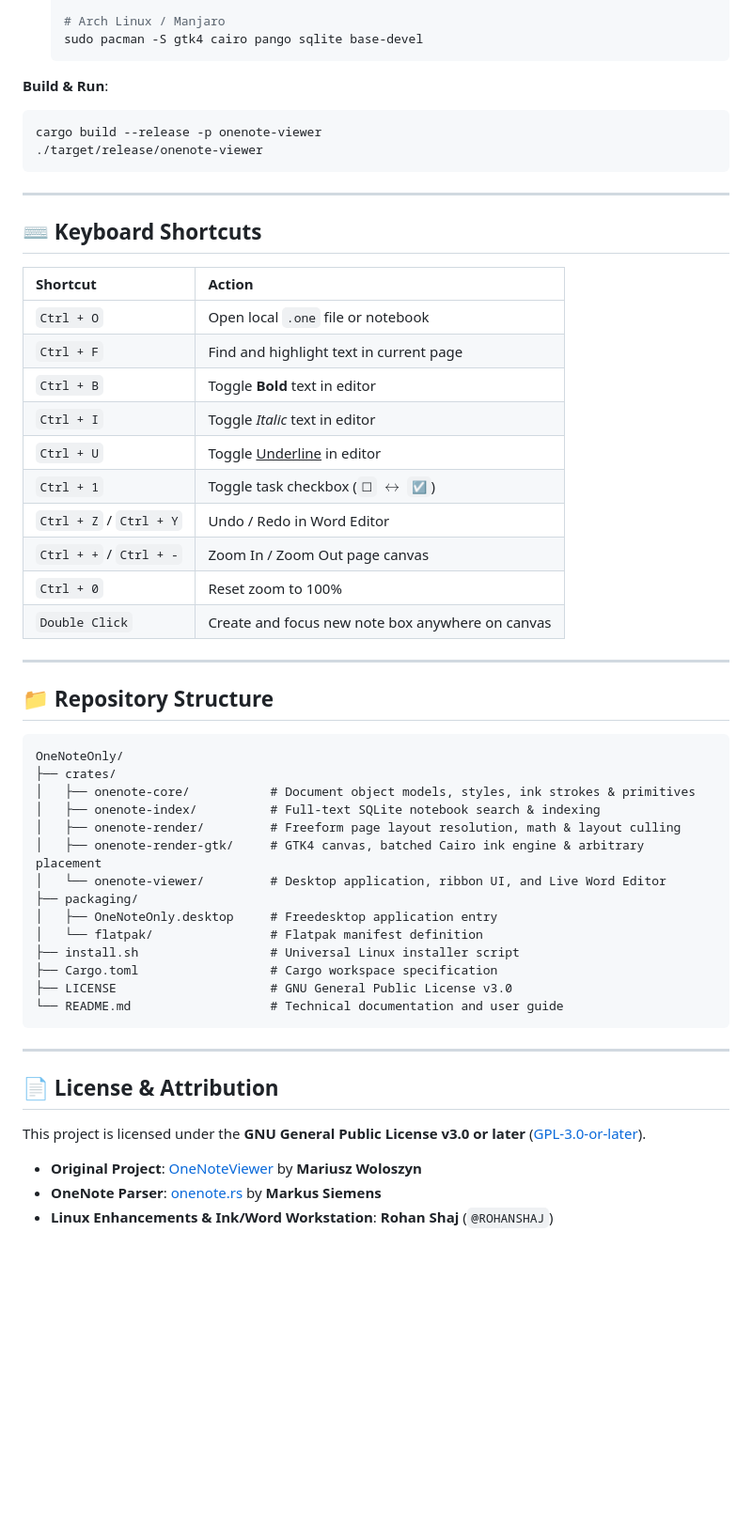
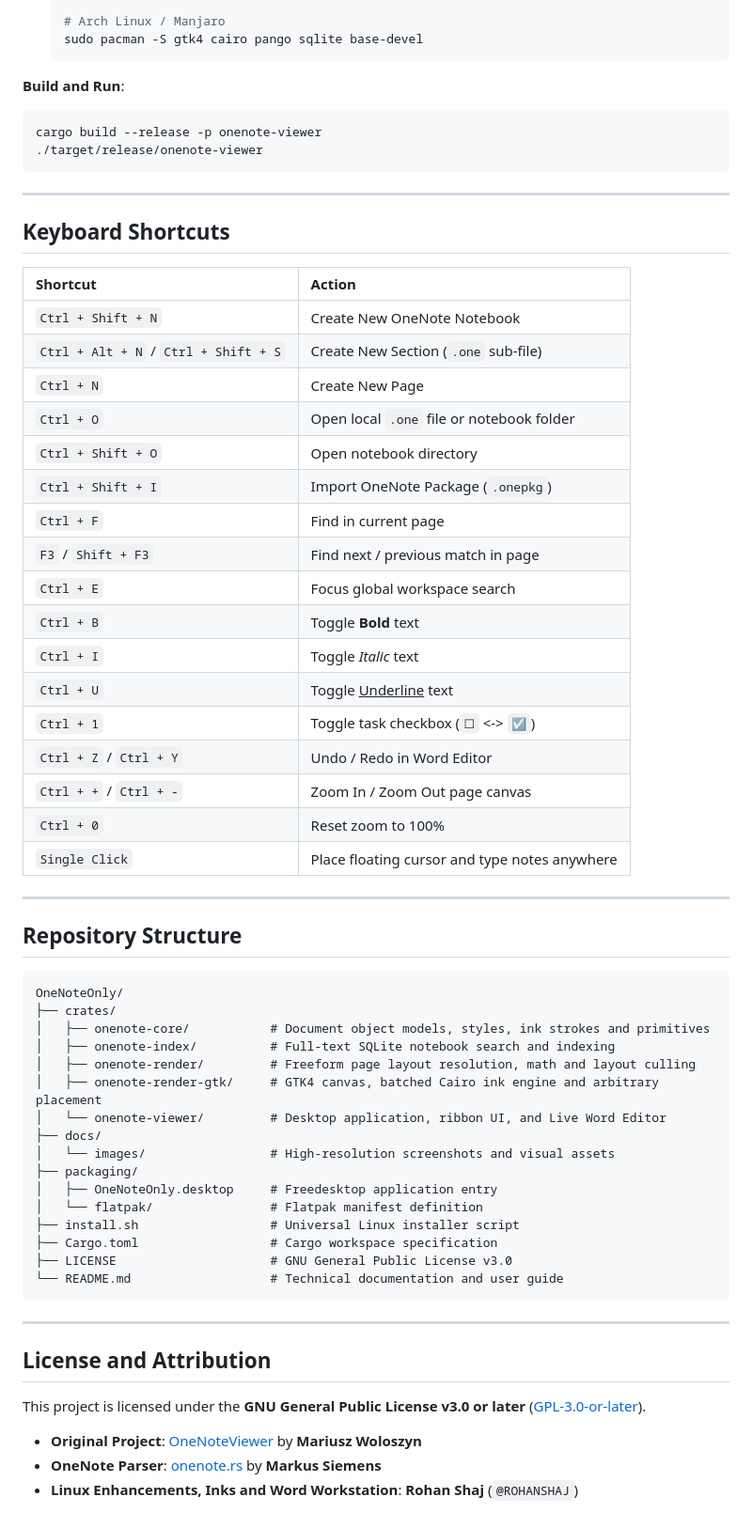
Before and after one commit to ROHANSHAJ/OneNoteOnly, a Markdown page: README.md, the part around one of its changes. Shown at 94% size. Rendered like a GitHub page; blank space fills up the shorter version.

````diff
--- a/README.md
+++ b/README.md
@@ -116,7 +146,7 @@ This installs:
   sudo pacman -S gtk4 cairo pango sqlite base-devel
   ```
 
-**Build & Run**:
+**Build and Run**:
 ```bash
 cargo build --release -p onenote-viewer
 ./target/release/onenote-viewer
@@ -124,33 +154,42 @@ cargo build --release -p onenote-viewer
 
 ---
 
-## ⌨️ Keyboard Shortcuts
+## Keyboard Shortcuts
 
 | Shortcut | Action |
 | :--- | :--- |
-| `Ctrl + O` | Open local `.one` file or notebook |
-| `Ctrl + F` | Find and highlight text in current page |
-| `Ctrl + B` | Toggle **Bold** text in editor |
-| `Ctrl + I` | Toggle *Italic* text in editor |
-| `Ctrl + U` | Toggle <u>Underline</u> in editor |
-| `Ctrl + 1` | Toggle task checkbox (`☐` $\leftrightarrow$ `☑`) |
+| `Ctrl + Shift + N` | Create New OneNote Notebook |
+| `Ctrl + Alt + N` / `Ctrl + Shift + S` | Create New Section (`.one` sub-file) |
+| `Ctrl + N` | Create New Page |
+| `Ctrl + O` | Open local `.one` file or notebook folder |
+| `Ctrl + Shift + O` | Open notebook directory |
+| `Ctrl + Shift + I` | Import OneNote Package (`.onepkg`) |
+| `Ctrl + F` | Find in current page |
+| `F3` / `Shift + F3` | Find next / previous match in page |
+| `Ctrl + E` | Focus global workspace search |
+| `Ctrl + B` | Toggle **Bold** text |
+| `Ctrl + I` | Toggle *Italic* text |
+| `Ctrl + U` | Toggle <u>Underline</u> text |
+| `Ctrl + 1` | Toggle task checkbox (`☐` <-> `☑`) |
 | `Ctrl + Z` / `Ctrl + Y` | Undo / Redo in Word Editor |
 | `Ctrl + +` / `Ctrl + -` | Zoom In / Zoom Out page canvas |
 | `Ctrl + 0` | Reset zoom to 100% |
-| `Double Click` | Create and focus new note box anywhere on canvas |
+| `Single Click` | Place floating cursor and type notes anywhere |
 
 ---
 
-## 📁 Repository Structure
+## Repository Structure
 
 ```text
 OneNoteOnly/
 ├── crates/
-│   ├── onenote-core/           # Document object models, styles, ink strokes & primitives
-│   ├── onenote-index/          # Full-text SQLite notebook search & indexing
-│   ├── onenote-render/         # Freeform page layout resolution, math & layout culling
-│   ├── onenote-render-gtk/     # GTK4 canvas, batched Cairo ink engine & arbitrary placement
+│   ├── onenote-core/           # Document object models, styles, ink strokes and primitives
+│   ├── onenote-index/          # Full-text SQLite notebook search and indexing
+│   ├── onenote-render/         # Freeform page layout resolution, math and layout culling
+│   ├── onenote-render-gtk/     # GTK4 canvas, batched Cairo ink engine and arbitrary placement
 │   └── onenote-viewer/         # Desktop application, ribbon UI, and Live Word Editor
+├── docs/
+│   └── images/                 # High-resolution screenshots and visual assets
 ├── packaging/
 │   ├── OneNoteOnly.desktop     # Freedesktop application entry
 │   └── flatpak/                # Flatpak manifest definition
@@ -162,10 +201,10 @@ OneNoteOnly/
 
 ---
 
-## 📄 License & Attribution
+## License and Attribution
 
 This project is licensed under the **GNU General Public License v3.0 or later** ([GPL-3.0-or-later](LICENSE)).
 
 - **Original Project**: [OneNoteViewer](https://github.com/emsi/OneNoteViewer) by **Mariusz Woloszyn**
 - **OneNote Parser**: [onenote.rs](https://github.com/emsi/onenote.rs) by **Markus Siemens**
-- **Linux Enhancements & Ink/Word Workstation**: **Rohan Shaj** (`@ROHANSHAJ`)
+- **Linux Enhancements, Inks and Word Workstation**: **Rohan Shaj** (`@ROHANSHAJ`)
````
Also changed, not shown: other parts of README.md (+61 -31 lines), docs/images/canvas-typing-drawing.png (added), docs/images/vector-ink-drawings.png (added), docs/images/word-document-editor.png (added).
